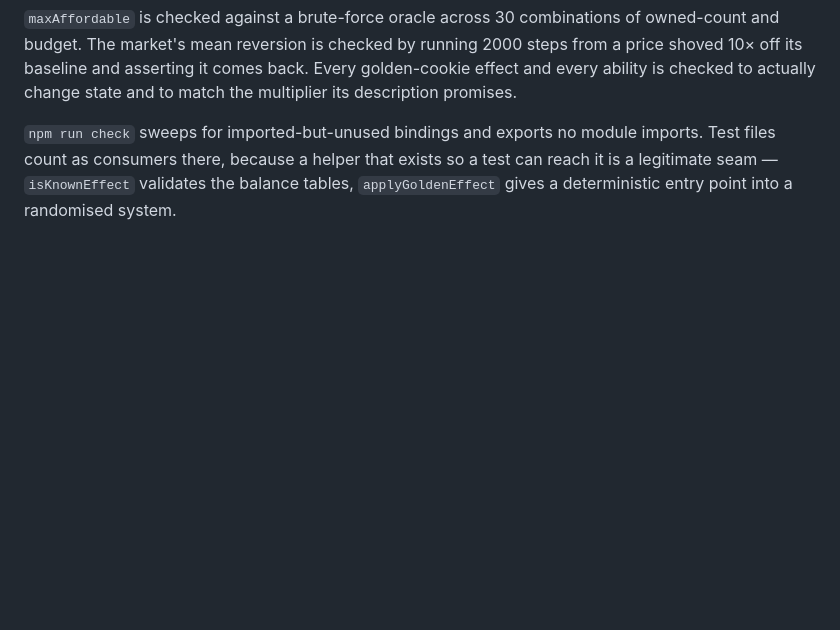
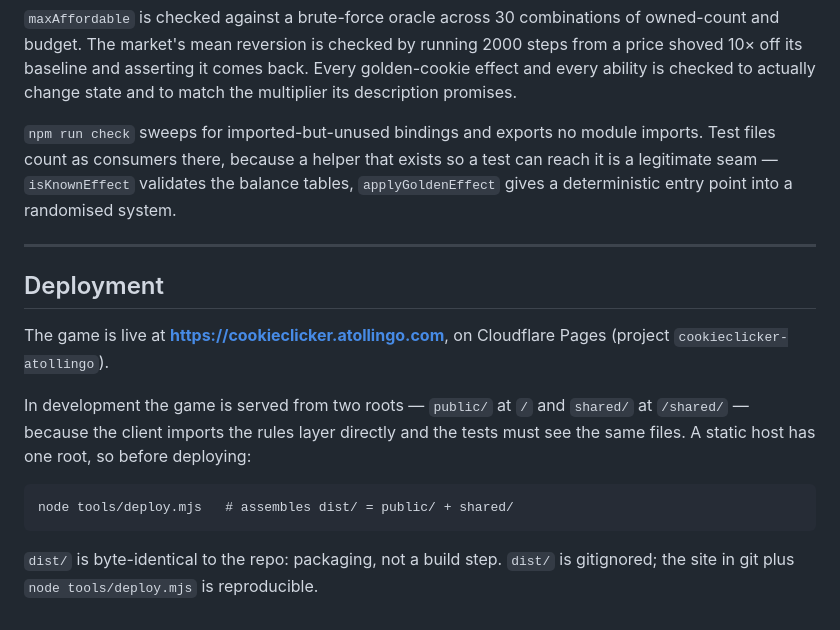
Before and after one commit to mmisbaah/cookie-clicker, a Markdown page: README.md, the part around the change. Drawn GitHub-style; blank space fills up the shorter version.

Commit message:
Document the deployment
The game is live at cookieclicker.atollingo.com. Explain why a static host needs tools/deploy.mjs: the client imports shared/ directly, so in development the game is served from two roots.

````diff
--- a/README.md
+++ b/README.md
@@ -229,3 +229,21 @@ imports. Test files count as consumers there, because a helper that exists so a
 test can reach it is a legitimate seam — `isKnownEffect` validates the balance
 tables, `applyGoldenEffect` gives a deterministic entry point into a randomised
 system.
+
+---
+
+## Deployment
+
+The game is live at **<https://cookieclicker.atollingo.com>**, on Cloudflare Pages
+(project `cookieclicker-atollingo`).
+
+In development the game is served from two roots — `public/` at `/` and `shared/`
+at `/shared/` — because the client imports the rules layer directly and the tests
+must see the same files. A static host has one root, so before deploying:
+
+```
+node tools/deploy.mjs   # assembles dist/ = public/ + shared/
+```
+
+`dist/` is byte-identical to the repo: packaging, not a build step. `dist/` is
+gitignored; the site in git plus `node tools/deploy.mjs` is reproducible.
````
